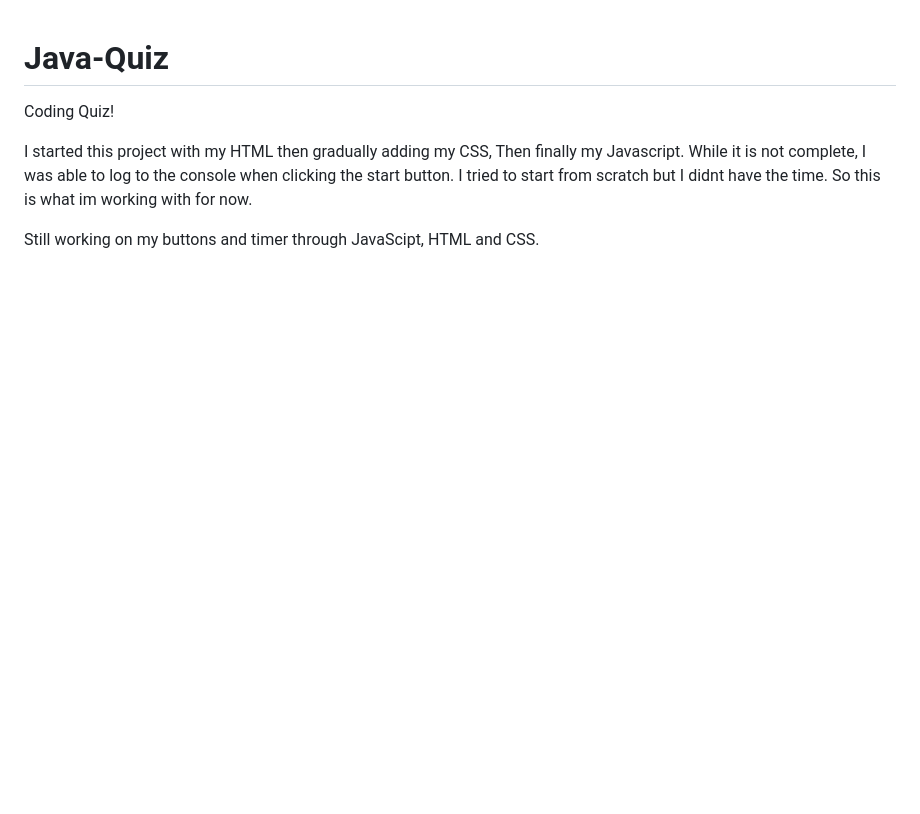
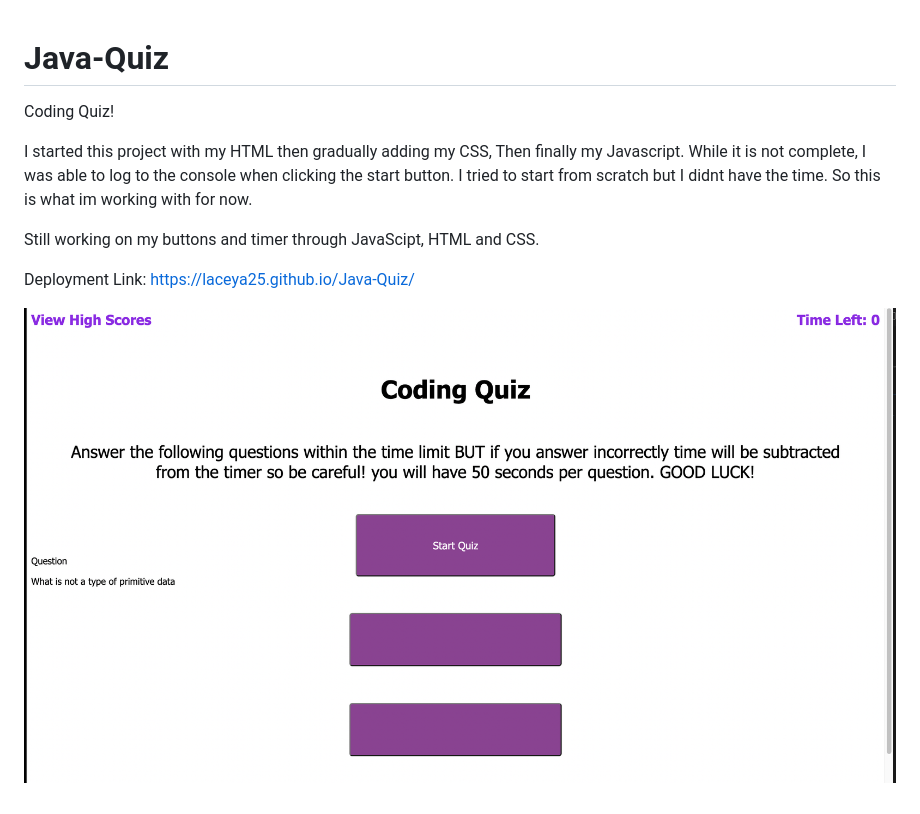
Before and after one commit to Laceya25/Java-Quiz, a Markdown page: README.md, the part around the change. Drawn GitHub-style; pictures changed too: assets/Images/Screenshot 2023-01-26 at 6.35.31 PM.png (added); blank space fills up the shorter version.

Commit message:
added deployment link and screenshot to read me as i am out of time and will resubmit when i have more done

```diff
--- a/README.md
+++ b/README.md
@@ -4,3 +4,7 @@ Coding Quiz!
 I started this project with my HTML then gradually adding my CSS, Then finally my Javascript. While it is not complete, I was able to log to the console when clicking the start button. I tried to start from scratch but I didnt have the time. So this is what im working with for now.
 
 Still working on my buttons and timer through JavaScipt, HTML and CSS.
+
+Deployment Link: https://laceya25.github.io/Java-Quiz/
+
+![screen](./assets/Images/Screenshot%202023-01-26%20at%206.35.31%20PM.png)
```
Also changed, not shown: 1 other file.
